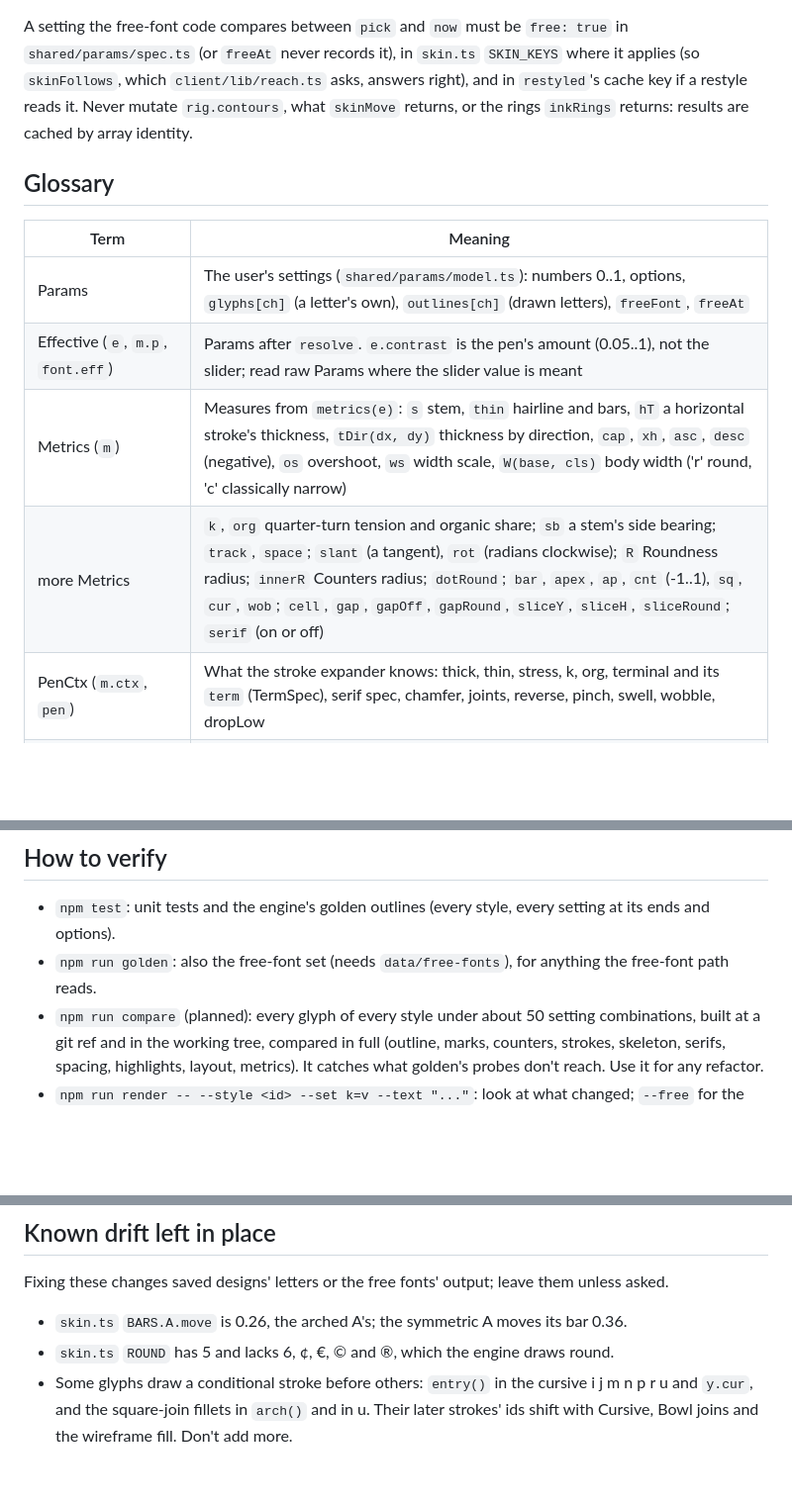
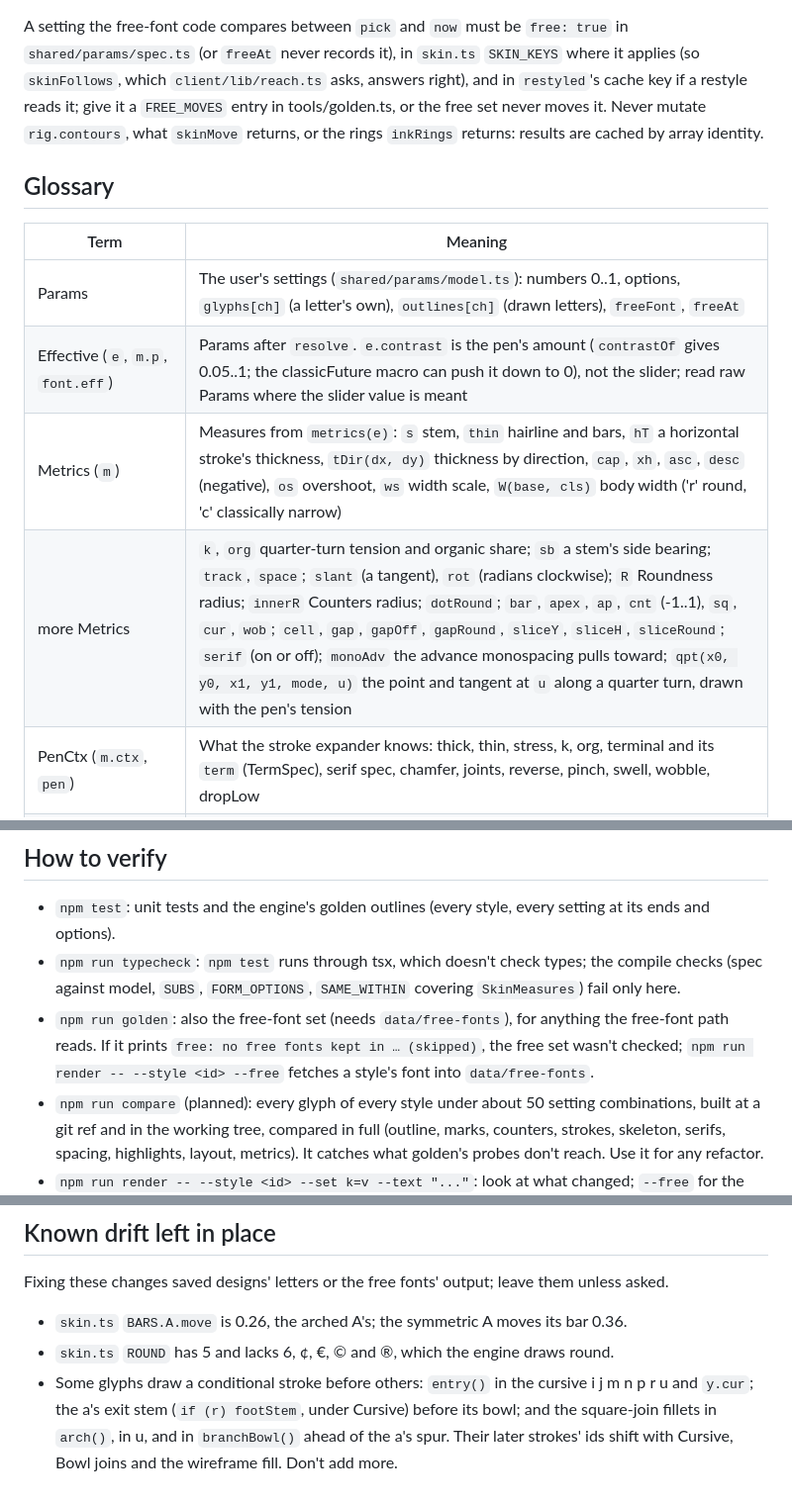
Before and after one commit to kyuripark9/TypeLab, a Markdown page: shared/engine/CLAUDE.md, 3 parts joined by grey strips. Shown at 99% size. GitHub-like rendering; blank space fills up the shorter version.

```diff
--- a/shared/engine/CLAUDE.md
+++ b/shared/engine/CLAUDE.md
@@ -117,7 +123,8 @@ A design with `freeFont` set draws its letters from a Google font instead of bui
 
 A setting the free-font code compares between `pick` and `now` must be `free: true` in `shared/params/spec.ts` (or
 `freeAt` never records it), in `skin.ts` `SKIN_KEYS` where it applies (so `skinFollows`, which `client/lib/reach.ts`
-asks, answers right), and in `restyled`'s cache key if a restyle reads it. Never mutate `rig.contours`, what
+asks, answers right), and in `restyled`'s cache key if a restyle reads it; give it a `FREE_MOVES` entry in
+tools/golden.ts, or the free set never moves it. Never mutate `rig.contours`, what
 `skinMove` returns, or the rings `inkRings` returns: results are cached by array identity.
 
 ## Glossary
@@ -125,9 +132,9 @@ asks, answers right), and in `restyled`'s cache key if a restyle reads it. Never
 | Term | Meaning |
 | --- | --- |
 | Params | The user's settings (`shared/params/model.ts`): numbers 0..1, options, `glyphs[ch]` (a letter's own), `outlines[ch]` (drawn letters), `freeFont`, `freeAt` |
-| Effective (`e`, `m.p`, `font.eff`) | Params after `resolve`. `e.contrast` is the pen's amount (0.05..1), not the slider; read raw Params where the slider value is meant |
+| Effective (`e`, `m.p`, `font.eff`) | Params after `resolve`. `e.contrast` is the pen's amount (`contrastOf` gives 0.05..1; the classicFuture macro can push it down to 0), not the slider; read raw Params where the slider value is meant |
 | Metrics (`m`) | Measures from `metrics(e)`: `s` stem, `thin` hairline and bars, `hT` a horizontal stroke's thickness, `tDir(dx, dy)` thickness by direction, `cap`, `xh`, `asc`, `desc` (negative), `os` overshoot, `ws` width scale, `W(base, cls)` body width ('r' round, 'c' classically narrow) |
-| more Metrics | `k`, `org` quarter-turn tension and organic share; `sb` a stem's side bearing; `track`, `space`; `slant` (a tangent), `rot` (radians clockwise); `R` Roundness radius; `innerR` Counters radius; `dotRound`; `bar`, `apex`, `ap`, `cnt` (-1..1), `sq`, `cur`, `wob`; `cell`, `gap`, `gapOff`, `gapRound`, `sliceY`, `sliceH`, `sliceRound`; `serif` (on or off) |
+| more Metrics | `k`, `org` quarter-turn tension and organic share; `sb` a stem's side bearing; `track`, `space`; `slant` (a tangent), `rot` (radians clockwise); `R` Roundness radius; `innerR` Counters radius; `dotRound`; `bar`, `apex`, `ap`, `cnt` (-1..1), `sq`, `cur`, `wob`; `cell`, `gap`, `gapOff`, `gapRound`, `sliceY`, `sliceH`, `sliceRound`; `serif` (on or off); `monoAdv` the advance monospacing pulls toward; `qpt(x0, y0, x1, y1, mode, u)` the point and tangent at `u` along a quarter turn, drawn with the pen's tension |
 | PenCtx (`m.ctx`, `pen`) | What the stroke expander knows: thick, thin, stress, k, org, terminal and its `term` (TermSpec), serif spec, chamfer, joints, reverse, pinch, swell, wobble, dropLow |
 | Builder (`g`, `b`) | What a glyph function draws on: `path`, `line`, `stem`, `dot`, `fillet`, `blob`, `counter`, `mark`; `strokes`, `reachL`/`reachR`, `sb`, `joins` |
 | glyph table, `def` | `defGlyph(id, sb, fn, meta)` registers a glyph: `sb` side-bearing factors (1 a stem, about .55 round, .25 diagonal), `fn(g, m)` returns the body width, `meta.params` the controls the inspector shows first |
@@ -207,7 +215,11 @@ change and verify it.
 ## How to verify
 
 - `npm test`: unit tests and the engine's golden outlines (every style, every setting at its ends and options).
-- `npm run golden`: also the free-font set (needs `data/free-fonts`), for anything the free-font path reads.
+- `npm run typecheck`: `npm test` runs through tsx, which doesn't check types; the compile checks (spec against
+  model, `SUBS`, `FORM_OPTIONS`, `SAME_WITHIN` covering `SkinMeasures`) fail only here.
+- `npm run golden`: also the free-font set (needs `data/free-fonts`), for anything the free-font path reads. If it
+  prints `free: no free fonts kept in … (skipped)`, the free set wasn't checked; `npm run render -- --style <id>
+  --free` fetches a style's font into `data/free-fonts`.
 - `npm run compare` (planned): every glyph of every style under about 50 setting combinations, built at a git ref and
   in the working tree, compared in full (outline, marks, counters, strokes, skeleton, serifs, spacing, highlights,
   layout, metrics). It catches what golden's probes don't reach. Use it for any refactor.
@@ -223,6 +235,7 @@ Fixing these changes saved designs' letters or the free fonts' output; leave the
 
 - `skin.ts` `BARS.A.move` is 0.26, the arched A's; the symmetric A moves its bar 0.36.
 - `skin.ts` `ROUND` has 5 and lacks 6, ¢, €, © and ®, which the engine draws round.
-- Some glyphs draw a conditional stroke before others: `entry()` in the cursive i j m n p r u and `y.cur`, and the
-  square-join fillets in `arch()` and in u. Their later strokes' ids shift with Cursive, Bowl joins and the wireframe
+- Some glyphs draw a conditional stroke before others: `entry()` in the cursive i j m n p r u and `y.cur`; the a's
+  exit stem (`if (r) footStem`, under Cursive) before its bowl; and the square-join fillets in `arch()`, in u, and in
+  `branchBowl()` ahead of the a's spur. Their later strokes' ids shift with Cursive, Bowl joins and the wireframe
   fill. Don't add more.
```
Also changed, not shown: other parts of shared/engine/CLAUDE.md (+24 -17 lines), shared/CLAUDE.md (+31 -10 lines).
